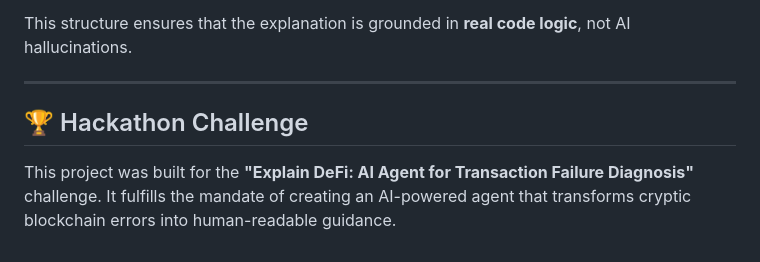
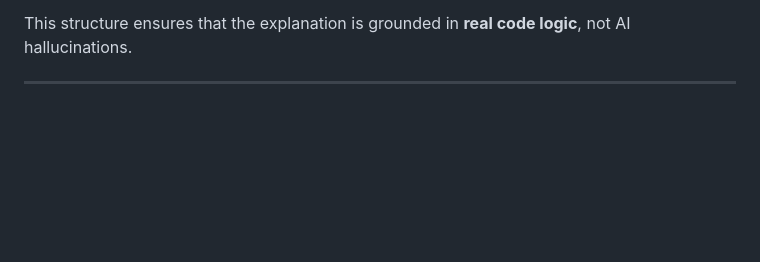
Before and after one commit to nourmaatouk/AIAgent-for-TransactionFailureDiagnosis, a Markdown page: README.md, the part around the change. Drawn GitHub-style; blank space fills up the shorter version.

```diff
--- a/README.md
+++ b/README.md
@@ -107,6 +107,3 @@ The project uses a **Modular Agentic Workflow**. Unlike simple LLM wrappers, Exp
 This structure ensures that the explanation is grounded in **real code logic**, not AI hallucinations.
 
 ---
-
-## 🏆 Hackathon Challenge
-This project was built for the **"Explain DeFi: AI Agent for Transaction Failure Diagnosis"** challenge. It fulfills the mandate of creating an AI-powered agent that transforms cryptic blockchain errors into human-readable guidance.
```
